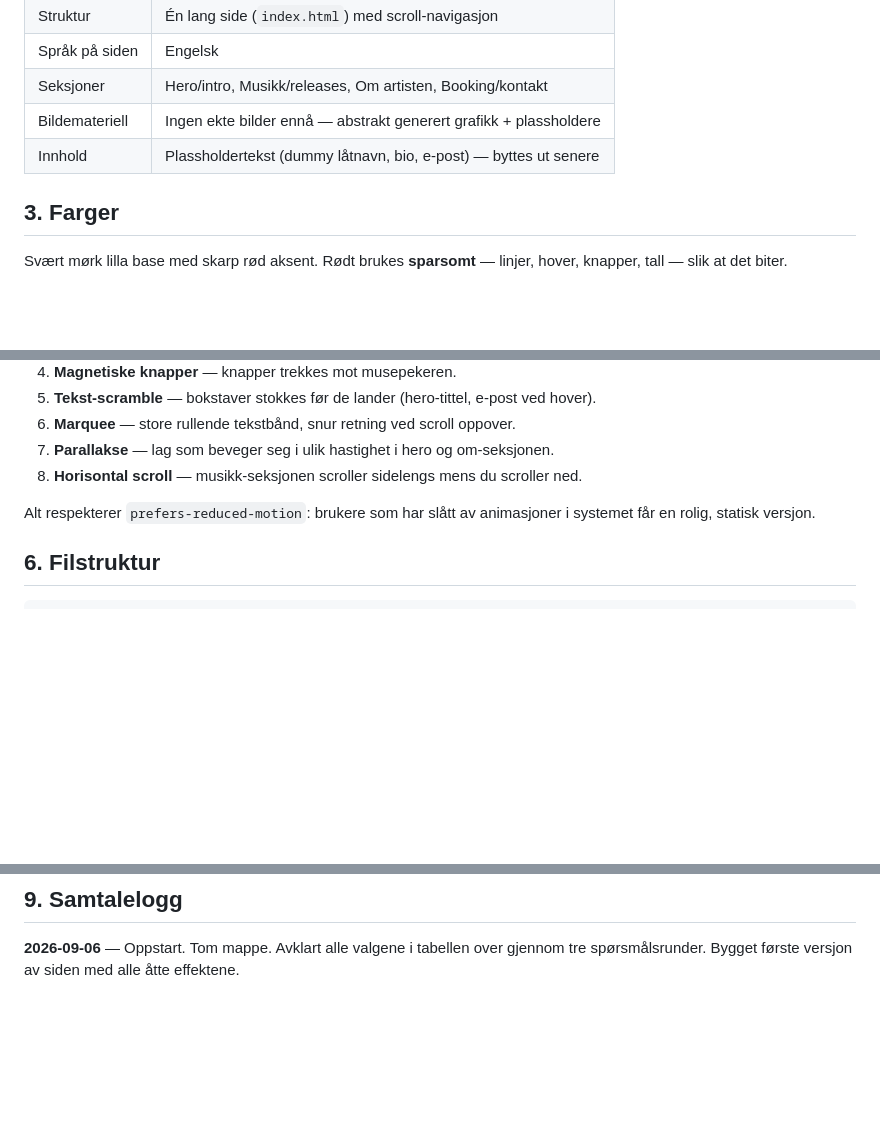
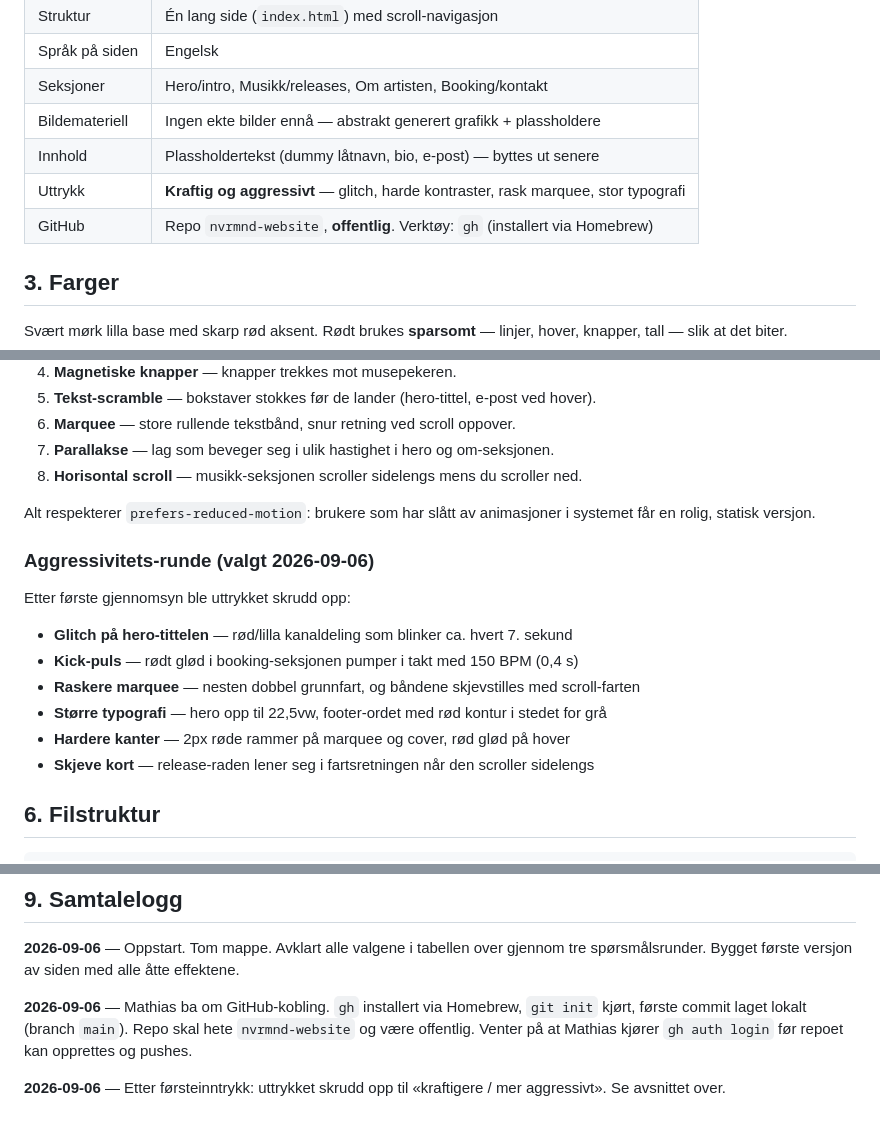
Before and after one commit to t-event/nvrmnd-website, a Markdown page: PROSJEKT.md, 3 parts joined by grey strips. GitHub-like rendering; blank space fills up the shorter version.

Commit message:
Skru opp uttrykket: glitch, kick-puls og raskere bevegelse
- Glitch med rød/lilla kanaldeling på hero-tittelen
- Kick-puls på 150 BPM i booking-seksjonens glød
- Marquee nesten dobbelt så rask, skjevstilles med scroll-farten
- Større typografi og rød kontur på footer-ordet
- 2px røde rammer og glød på release-cover

Co-Authored-By: Claude Opus 5 <noreply@anthropic.com>

````diff
--- a/PROSJEKT.md
+++ b/PROSJEKT.md
@@ -25,6 +25,8 @@ scroll-avsløring, tekst-scramble, marquee, parallakse, horisontal scroll).
 | Seksjoner | Hero/intro, Musikk/releases, Om artisten, Booking/kontakt |
 | Bildemateriell | Ingen ekte bilder ennå — abstrakt generert grafikk + plassholdere |
 | Innhold | Plassholdertekst (dummy låtnavn, bio, e-post) — byttes ut senere |
+| Uttrykk | **Kraftig og aggressivt** — glitch, harde kontraster, rask marquee, stor typografi |
+| GitHub | Repo `nvrmnd-website`, **offentlig**. Verktøy: `gh` (installert via Homebrew) |
 
 ## 3. Farger
 
@@ -68,6 +70,17 @@ Hentes fra Google Fonts. Fallback-stack er satt, så siden fungerer offline ogs
 Alt respekterer `prefers-reduced-motion`: brukere som har slått av animasjoner
 i systemet får en rolig, statisk versjon.
 
+### Aggressivitets-runde (valgt 2026-09-06)
+
+Etter første gjennomsyn ble uttrykket skrudd opp:
+
+- **Glitch på hero-tittelen** — rød/lilla kanaldeling som blinker ca. hvert 7. sekund
+- **Kick-puls** — rødt glød i booking-seksjonen pumper i takt med 150 BPM (0,4 s)
+- **Raskere marquee** — nesten dobbel grunnfart, og båndene skjevstilles med scroll-farten
+- **Større typografi** — hero opp til 22,5vw, footer-ordet med rød kontur i stedet for grå
+- **Hardere kanter** — 2px røde rammer på marquee og cover, rød glød på hover
+- **Skjeve kort** — release-raden lener seg i fartsretningen når den scroller sidelengs
+
 ## 6. Filstruktur
 
 ```
@@ -102,3 +115,11 @@ Alle er merket med `<!-- PLASSHOLDER -->` i `index.html`:
 
 **2026-09-06** — Oppstart. Tom mappe. Avklart alle valgene i tabellen over gjennom
 tre spørsmålsrunder. Bygget første versjon av siden med alle åtte effektene.
+
+**2026-09-06** — Mathias ba om GitHub-kobling. `gh` installert via Homebrew,
+`git init` kjørt, første commit laget lokalt (branch `main`). Repo skal hete
+`nvrmnd-website` og være offentlig. Venter på at Mathias kjører `gh auth login`
+før repoet kan opprettes og pushes.
+
+**2026-09-06** — Etter førsteinntrykk: uttrykket skrudd opp til «kraftigere /
+mer aggressivt». Se avsnittet over.
````
